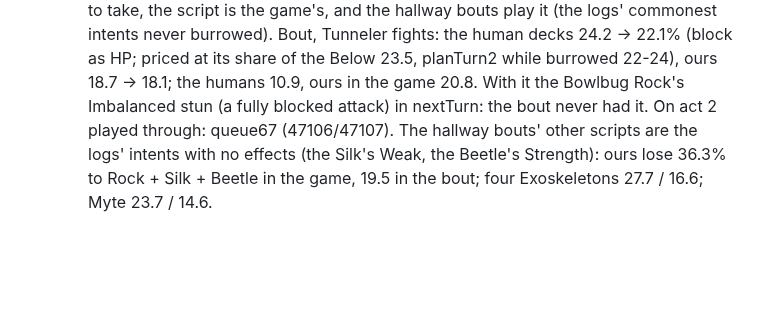
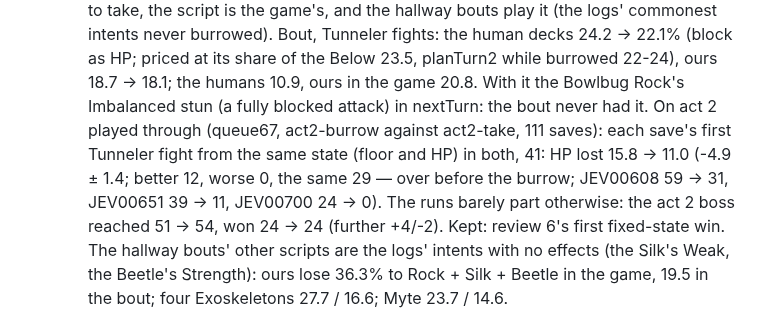
Before and after one commit to liu-x27/spire-jev, a Markdown page: docs/PLAN.md, the part around the change. Drawn GitHub-style; blank space fills up the shorter version.

Commit message:
PLAN: the Tunneler's burrow in the game: 41 fixed-state fights, HP lost 15.8 -> 11.0 (12 better, 0 worse)
Co-Authored-By: Claude Opus 5.5 <noreply@anthropic.com>

```diff
--- a/docs/PLAN.md
+++ b/docs/PLAN.md
@@ -945,7 +945,13 @@ states, and only a simulator is fast enough for that.
      at its share of the Below 23.5, planTurn2 while burrowed 22-24), ours
      18.7 -> 18.1; the humans 10.9, ours in the game 20.8. With it the
      Bowlbug Rock's Imbalanced stun (a fully blocked attack) in nextTurn:
-     the bout never had it. On act 2 played through: queue67 (47106/47107).
+     the bout never had it. On act 2 played through (queue67, act2-burrow
+     against act2-take, 111 saves): each save's first Tunneler fight from
+     the same state (floor and HP) in both, 41: HP lost 15.8 -> 11.0
+     (-4.9 ± 1.4; better 12, worse 0, the same 29 — over before the
+     burrow; JEV00608 59 -> 31, JEV00651 39 -> 11, JEV00700 24 -> 0). The
+     runs barely part otherwise: the act 2 boss reached 51 -> 54, won 24
+     -> 24 (further +4/-2). Kept: review 6's first fixed-state win.
      The hallway bouts' other scripts are the logs' intents with no effects
      (the Silk's Weak, the Beetle's Strength): ours lose 36.3% to Rock +
      Silk + Beetle in the game, 19.5 in the bout; four Exoskeletons 27.7 /
```
